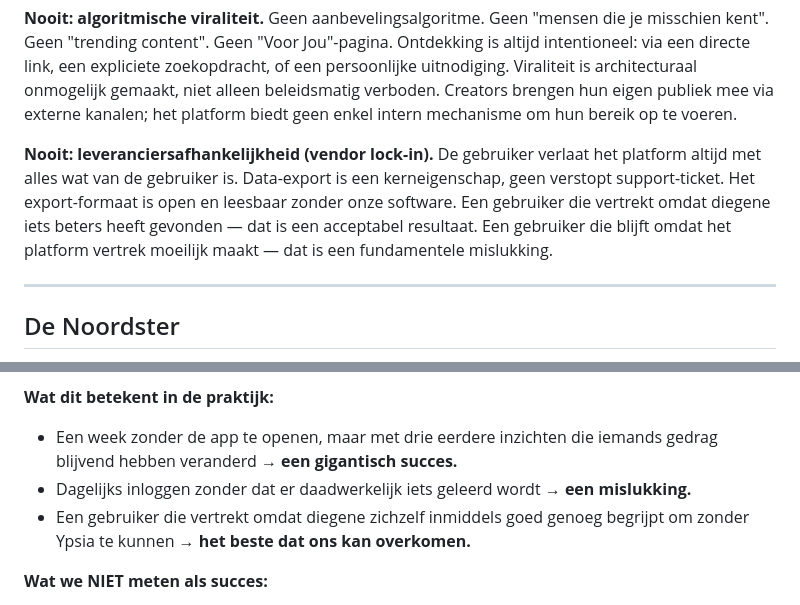
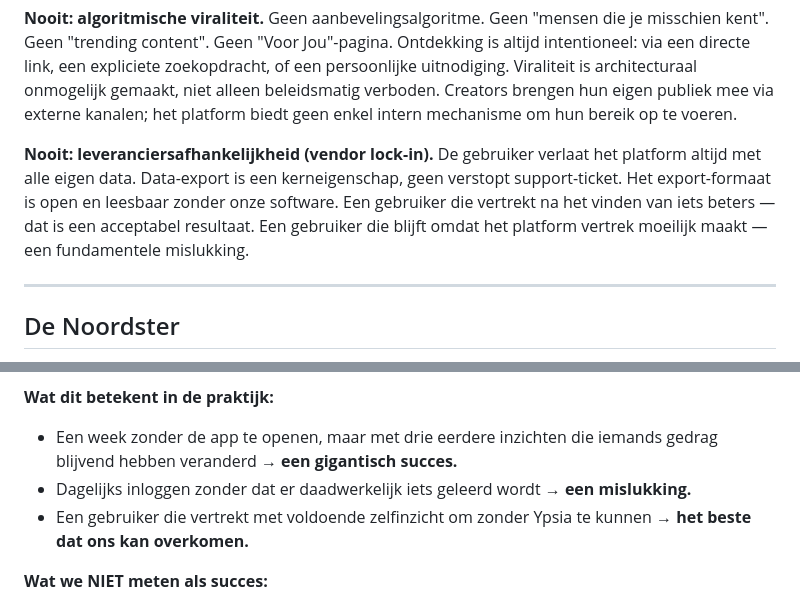
Before and after one commit to MikeyVK/ypsia, a Markdown page: docs/development/CHARTER.md, 2 parts joined by grey strips. GitHub-like rendering.

```diff
--- a/docs/development/CHARTER.md
+++ b/docs/development/CHARTER.md
@@ -162,7 +162,7 @@ We meten, we leggen verbanden en we signaleren afwijkingen van de eigen basislij
 Geen aanbevelingsalgoritme. Geen "mensen die je misschien kent". Geen "trending content". Geen "Voor Jou"-pagina. Ontdekking is altijd intentioneel: via een directe link, een expliciete zoekopdracht, of een persoonlijke uitnodiging. Viraliteit is architecturaal onmogelijk gemaakt, niet alleen beleidsmatig verboden. Creators brengen hun eigen publiek mee via externe kanalen; het platform biedt geen enkel intern mechanisme om hun bereik op te voeren.
 
 **Nooit: leveranciersafhankelijkheid (vendor lock-in).**
-De gebruiker verlaat het platform altijd met alles wat van de gebruiker is. Data-export is een kerneigenschap, geen verstopt support-ticket. Het export-formaat is open en leesbaar zonder onze software. Een gebruiker die vertrekt omdat diegene iets beters heeft gevonden — dat is een acceptabel resultaat. Een gebruiker die blijft omdat het platform vertrek moeilijk maakt — dat is een fundamentele mislukking.
+De gebruiker verlaat het platform altijd met alle eigen data. Data-export is een kerneigenschap, geen verstopt support-ticket. Het export-formaat is open en leesbaar zonder onze software. Een gebruiker die vertrekt na het vinden van iets beters — dat is een acceptabel resultaat. Een gebruiker die blijft omdat het platform vertrek moeilijk maakt — een fundamentele mislukking.
 
 ---
 
@@ -178,7 +178,7 @@ Wij meten dat via expliciete, vrijwillige feedback van de gebruiker, nooit via p
 
 - Een week zonder de app te openen, maar met drie eerdere inzichten die iemands gedrag blijvend hebben veranderd → **een gigantisch succes.**
 - Dagelijks inloggen zonder dat er daadwerkelijk iets geleerd wordt → **een mislukking.**
-- Een gebruiker die vertrekt omdat diegene zichzelf inmiddels goed genoeg begrijpt om zonder Ypsia te kunnen → **het beste dat ons kan overkomen.**
+- Een gebruiker die vertrekt met voldoende zelfinzicht om zonder Ypsia te kunnen → **het beste dat ons kan overkomen.**
 
 **Wat we NIET meten als succes:**
 
```
Also changed, not shown: other parts of docs/development/CHARTER.md (+3 -3 lines).
